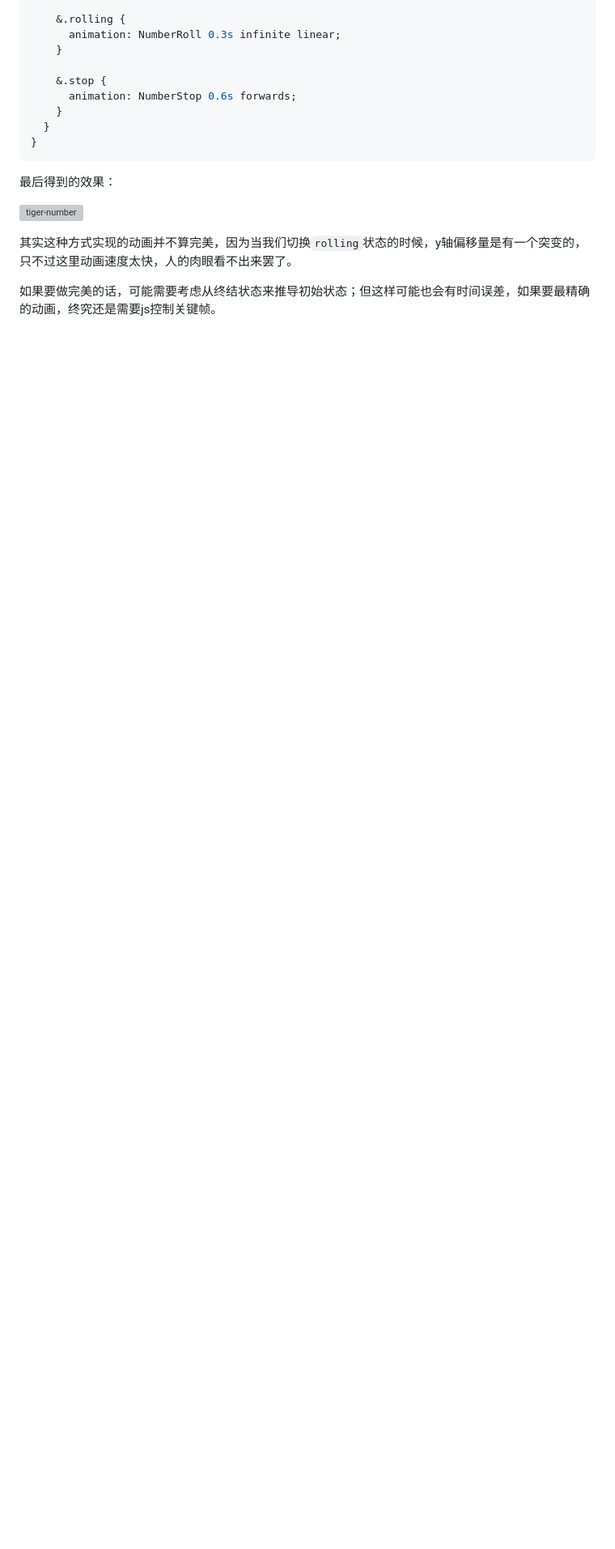
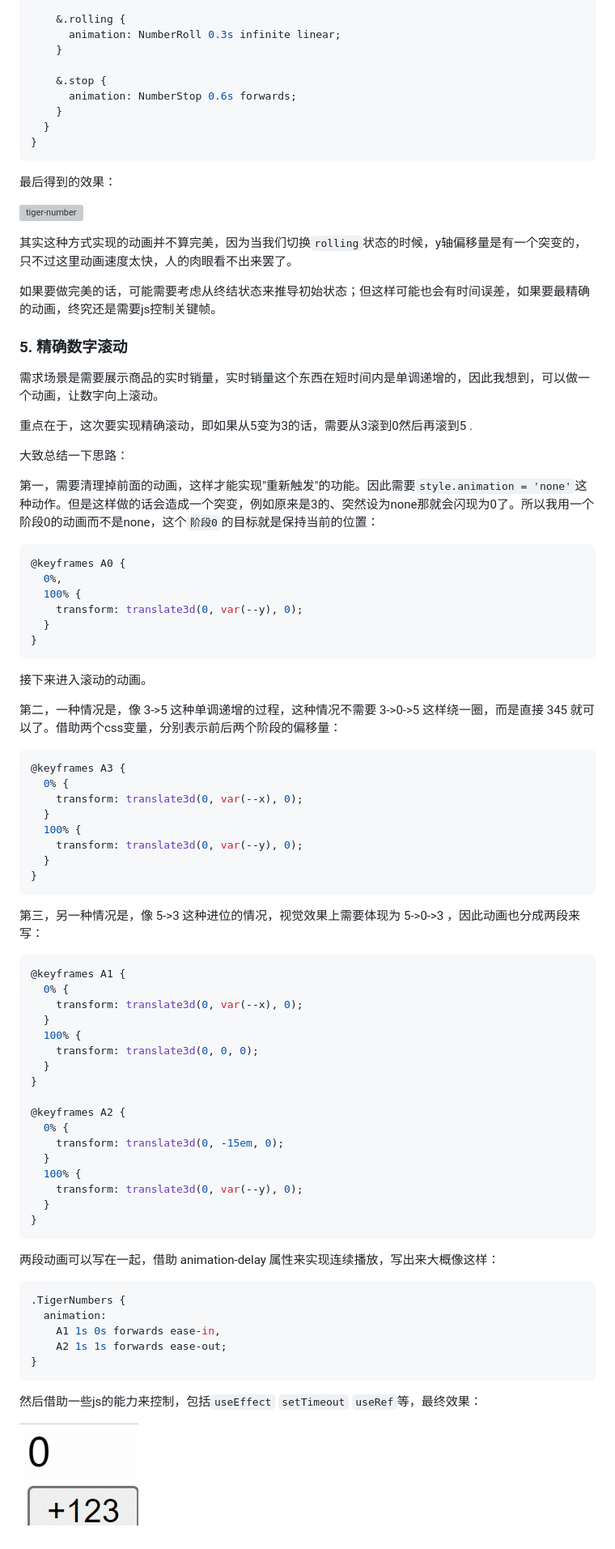
Before and after one commit to Saodd/tech-blog-content, a Markdown page: 2022/220530-css-gallery.md, the part around the change. Shown: that part at 81% size. Rendered like a GitHub page; pictures changed too: pic/2022/220530-scroll-number.gif (added); blank space fills up the shorter version; grey boxes are pictures that could not be loaded.

Commit message:
scroll-number

````diff
--- a/2022/220530-css-gallery.md
+++ b/2022/220530-css-gallery.md
@@ -442,3 +442,73 @@ const Tiger: FC<{ num: number; delaySec: number }> = ({ num, delaySec }) => {
 其实这种方式实现的动画并不算完美，因为当我们切换`rolling`状态的时候，y轴偏移量是有一个突变的，只不过这里动画速度太快，人的肉眼看不出来罢了。
 
 如果要做完美的话，可能需要考虑从终结状态来推导初始状态；但这样可能也会有时间误差，如果要最精确的动画，终究还是需要js控制关键帧。
+
+### 5. 精确数字滚动
+
+需求场景是需要展示商品的实时销量，实时销量这个东西在短时间内是单调递增的，因此我想到，可以做一个动画，让数字向上滚动。
+
+重点在于，这次要实现精确滚动，即如果从5变为3的话，需要从3滚到0然后再滚到5 .
+
+大致总结一下思路：
+
+第一，需要清理掉前面的动画，这样才能实现"重新触发"的功能。因此需要`style.animation = 'none'`这种动作。但是这样做的话会造成一个突变，例如原来是3的、突然设为none那就会闪现为0了。所以我用一个阶段0的动画而不是none，这个`阶段0`的目标就是保持当前的位置：
+
+```scss
+@keyframes A0 {
+  0%,
+  100% {
+    transform: translate3d(0, var(--y), 0);
+  }
+}
+```
+
+接下来进入滚动的动画。
+
+第二，一种情况是，像 3->5 这种单调递增的过程，这种情况不需要 3->0->5 这样绕一圈，而是直接 345 就可以了。借助两个css变量，分别表示前后两个阶段的偏移量：
+
+```scss
+@keyframes A3 {
+  0% {
+    transform: translate3d(0, var(--x), 0);
+  }
+  100% {
+    transform: translate3d(0, var(--y), 0);
+  }
+}
+```
+
+第三，另一种情况是，像 5->3 这种进位的情况，视觉效果上需要体现为 5->0->3 ，因此动画也分成两段来写：
+
+```scss
+@keyframes A1 {
+  0% {
+    transform: translate3d(0, var(--x), 0);
+  }
+  100% {
+    transform: translate3d(0, 0, 0);
+  }
+}
+
+@keyframes A2 {
+  0% {
+    transform: translate3d(0, -15em, 0);
+  }
+  100% {
+    transform: translate3d(0, var(--y), 0);
+  }
+}
+```
+
+两段动画可以写在一起，借助 animation-delay 属性来实现连续播放，写出来大概像这样：
+
+```scss
+.TigerNumbers {
+  animation:
+    A1 1s 0s forwards ease-in,
+    A2 1s 1s forwards ease-out;
+}
+```
+
+然后借助一些js的能力来控制，包括`useEffect` `setTimeout` `useRef`等，最终效果：
+
+![精确滚动的数字](../pic/2022/220530-scroll-number.gif)
````
Also changed, not shown: 2022/220525-some-fe-skills.md (+4 -0 lines).
